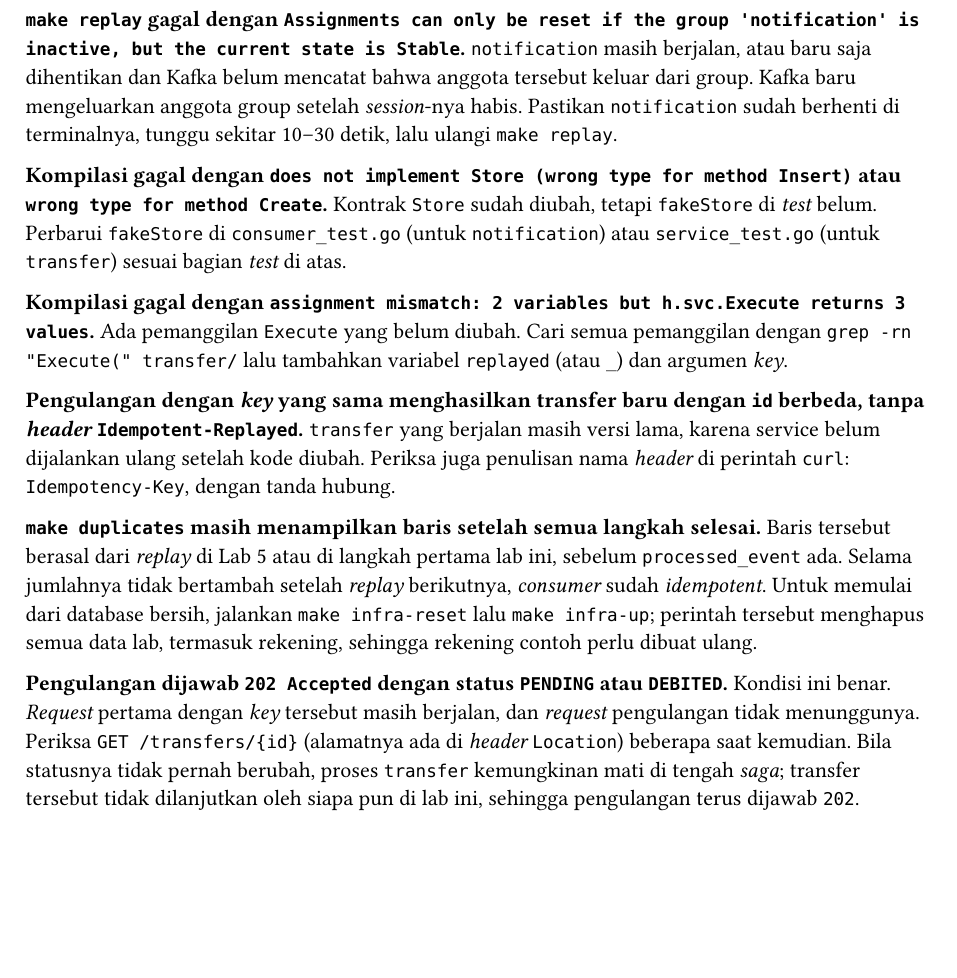
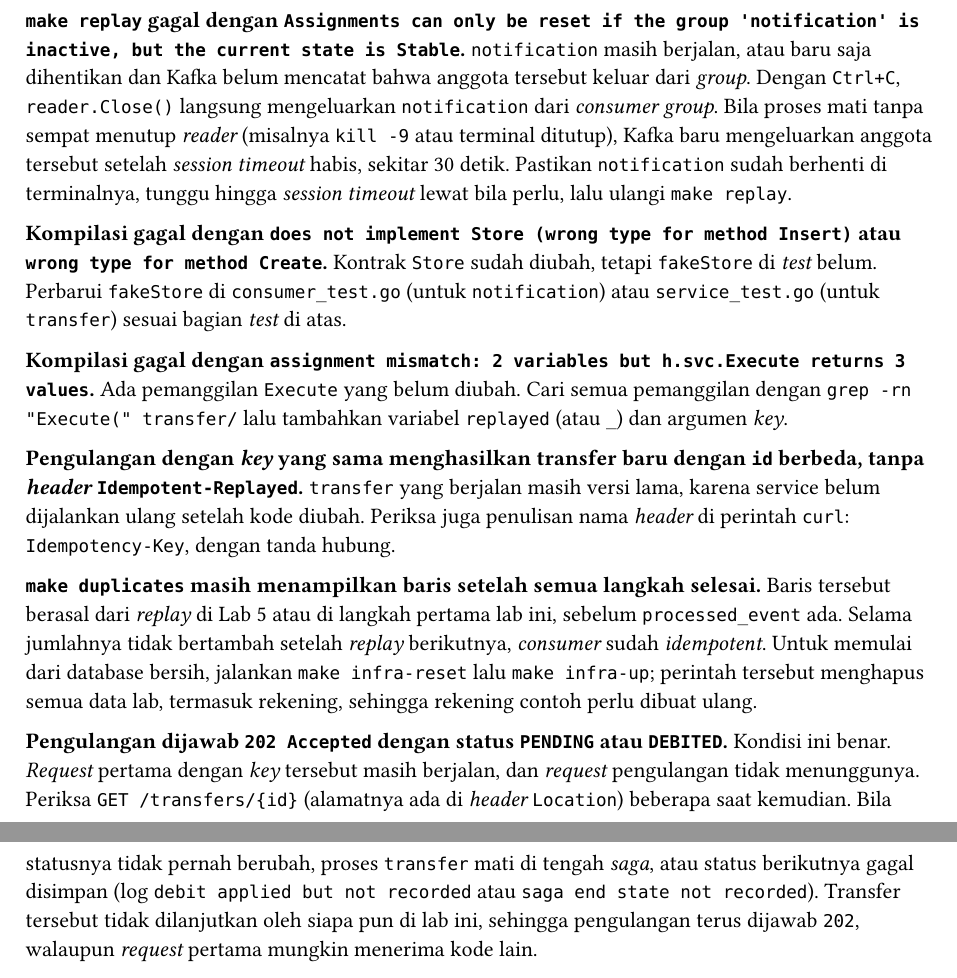
Before and after one commit to artivisi/training-microservices-2026-01, a Typst document (lab-guide/lab-06.typ): part of page 20 of 21 before the commit and two parts of pages 20 and 21 of 21 after it, the two joined at a grey line, cut so that both start at the same text, the shorter picture padded with empty space. Compiled offline with Typst 0.15.

Commit message:
Address review findings
Co-Authored-By: Claude Opus 5.5 <noreply@anthropic.com>

```diff
--- a/lab-guide/lab-06.typ
+++ b/lab-guide/lab-06.typ
@@ -524,7 +524,7 @@ func (s *Service) run(ctx context.Context, t Transfer) (Transfer, error) {
 
 Sisa isi fungsi lama, mulai dari penanganan _error_ `Debit` hingga akhir, tetap seperti semula dan sekarang menjadi isi `run`. Komentar di atas fungsi yang menjelaskan langkah _saga_ tetap dipertahankan; paragraf `idempotencyKey` di atas ditambahkan di bawahnya.
 
-Perhatikan bahwa jawaban untuk pengulangan berisi transfer asli dengan status saat ini, ditambah _error_ yang sama dengan hasil _request_ pertama. _Error_ tersebut disusun ulang oleh `replayOutcome` dari data yang tersimpan, sehingga _handler_ dapat menjawab pengulangan dengan kode HTTP yang sama. Klien yang kehilangan jawaban pertama lalu mengulang _request_ mengambil keputusan yang sama seperti bila jawaban pertama sampai.
+Perhatikan bahwa jawaban untuk pengulangan berisi transfer asli dengan status saat ini, ditambah _error_ yang sama dengan hasil _request_ pertama. _Error_ tersebut disusun ulang oleh `replayOutcome` dari data yang tersimpan, sehingga _handler_ dapat menjawab pengulangan dengan kode HTTP yang sama, kecuali bila status akhir _request_ pertama gagal disimpan. Klien yang kehilangan jawaban pertama lalu mengulang _request_ mengambil keputusan yang sama seperti bila jawaban pertama sampai.
 
 Untuk status `FAILED` dan `COMPENSATED`, satu-satunya catatan penyebab kegagalan adalah teks di kolom `failure_reason`. `replayOutcome` memeriksa apakah teks tersebut diakhiri pesan salah satu _sentinel error_, misalnya `: insufficient funds`. Cara ini bergantung pada format teks dan cukup untuk lab. Rancangan di _production_ menyimpan kode kegagalan di kolom tersendiri.
 
@@ -992,7 +992,7 @@ Saldo rekening asal berkurang tepat 100000. _Unique index_ pada `idempotency_key
 
 == Masalah Umum
 
-*`make replay` gagal dengan `Assignments can only be reset if the group 'notification' is inactive, but the current state is Stable`.* `notification` masih berjalan, atau baru saja dihentikan dan Kafka belum mencatat bahwa anggota tersebut keluar dari group. Kafka baru mengeluarkan anggota group setelah _session_-nya habis. Pastikan `notification` sudah berhenti di terminalnya, tunggu sekitar 10–30 detik, lalu ulangi `make replay`.
+*`make replay` gagal dengan `Assignments can only be reset if the group 'notification' is inactive, but the current state is Stable`.* `notification` masih berjalan, atau baru saja dihentikan dan Kafka belum mencatat bahwa anggota tersebut keluar dari _group_. Dengan `Ctrl+C`, `reader.Close()` langsung mengeluarkan `notification` dari _consumer group_. Bila proses mati tanpa sempat menutup _reader_ (misalnya `kill -9` atau terminal ditutup), Kafka baru mengeluarkan anggota tersebut setelah _session timeout_ habis, sekitar 30 detik. Pastikan `notification` sudah berhenti di terminalnya, tunggu hingga _session timeout_ lewat bila perlu, lalu ulangi `make replay`.
 
 *Kompilasi gagal dengan `does not implement Store (wrong type for method Insert)` atau `wrong type for method Create`.* Kontrak `Store` sudah diubah, tetapi `fakeStore` di _test_ belum. Perbarui `fakeStore` di `consumer_test.go` (untuk `notification`) atau `service_test.go` (untuk `transfer`) sesuai bagian _test_ di atas.
 
@@ -1002,7 +1002,7 @@ Saldo rekening asal berkurang tepat 100000. _Unique index_ pada `idempotency_key
 
 *`make duplicates` masih menampilkan baris setelah semua langkah selesai.* Baris tersebut berasal dari _replay_ di Lab 5 atau di langkah pertama lab ini, sebelum `processed_event` ada. Selama jumlahnya tidak bertambah setelah _replay_ berikutnya, _consumer_ sudah _idempotent_. Untuk memulai dari database bersih, jalankan `make infra-reset` lalu `make infra-up`; perintah tersebut menghapus semua data lab, termasuk rekening, sehingga rekening contoh perlu dibuat ulang.
 
-*Pengulangan dijawab `202 Accepted` dengan status `PENDING` atau `DEBITED`.* Kondisi ini benar. _Request_ pertama dengan _key_ tersebut masih berjalan, dan _request_ pengulangan tidak menunggunya. Periksa `GET /transfers/{id}` (alamatnya ada di _header_ `Location`) beberapa saat kemudian. Bila statusnya tidak pernah berubah, proses `transfer` kemungkinan mati di tengah _saga_; transfer tersebut tidak dilanjutkan oleh siapa pun di lab ini, sehingga pengulangan terus dijawab `202`.
+*Pengulangan dijawab `202 Accepted` dengan status `PENDING` atau `DEBITED`.* Kondisi ini benar. _Request_ pertama dengan _key_ tersebut masih berjalan, dan _request_ pengulangan tidak menunggunya. Periksa `GET /transfers/{id}` (alamatnya ada di _header_ `Location`) beberapa saat kemudian. Bila statusnya tidak pernah berubah, proses `transfer` mati di tengah _saga_, atau status berikutnya gagal disimpan (log `debit applied but not recorded` atau `saga end state not recorded`). Transfer tersebut tidak dilanjutkan oleh siapa pun di lab ini, sehingga pengulangan terus dijawab `202`, walaupun _request_ pertama mungkin menerima kode lain.
 
 *Aplikasi klien mendapat `422` padahal hanya mengulang _request_.* Klien membuat _body_ yang berbeda pada pengulangan, atau menggunakan ulang _key_ untuk transfer baru. Setiap transfer baru harus memiliki _key_ sendiri, dan pengulangan harus mengirim _body_ yang sama.
 
```
Also changed, not shown: lab-guide/lab-06.typ (6 more changed lines).
